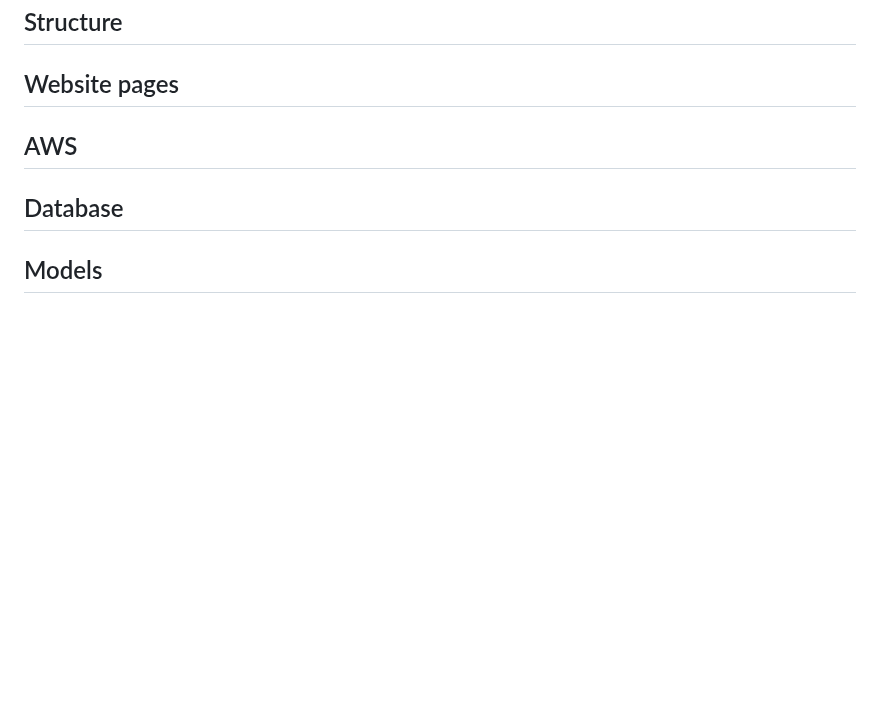
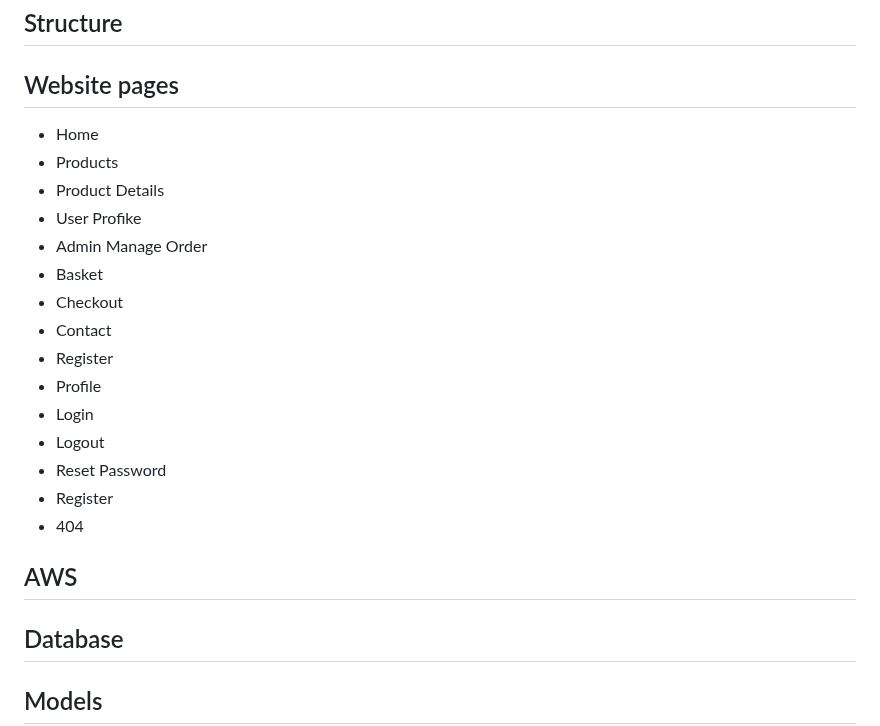
Before and after one commit to Oran-123/CI-005-run-hub, a Markdown page: README.md, the part around the change. GitHub-like rendering; blank space fills up the shorter version.

Commit message:
add a list of pages to the website page section

```diff
--- a/README.md
+++ b/README.md
@@ -243,6 +243,22 @@ The color combination of blue and red is carefully chosen to evoke trust and exc
 
 ## Website pages
 
+- Home
+- Products
+- Product Details
+- User Profike
+- Admin Manage Order
+- Basket
+- Checkout
+- Contact
+- Register
+- Profile
+- Login
+- Logout
+- Reset Password
+- Register
+- 404
+
 ## AWS
 
 ## Database
```
